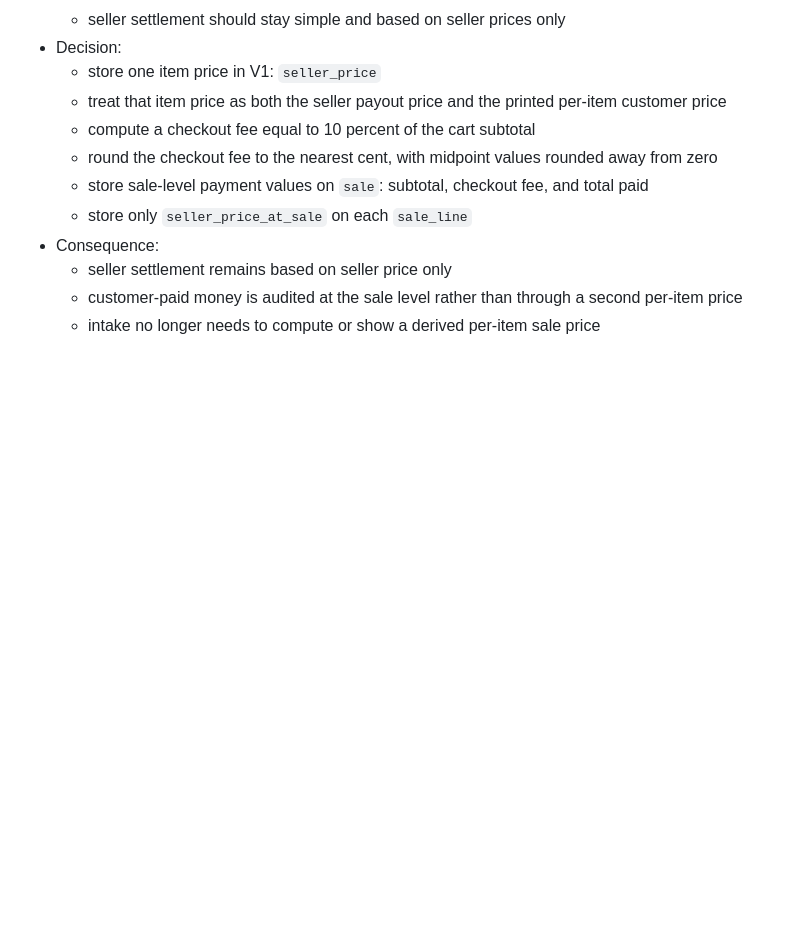
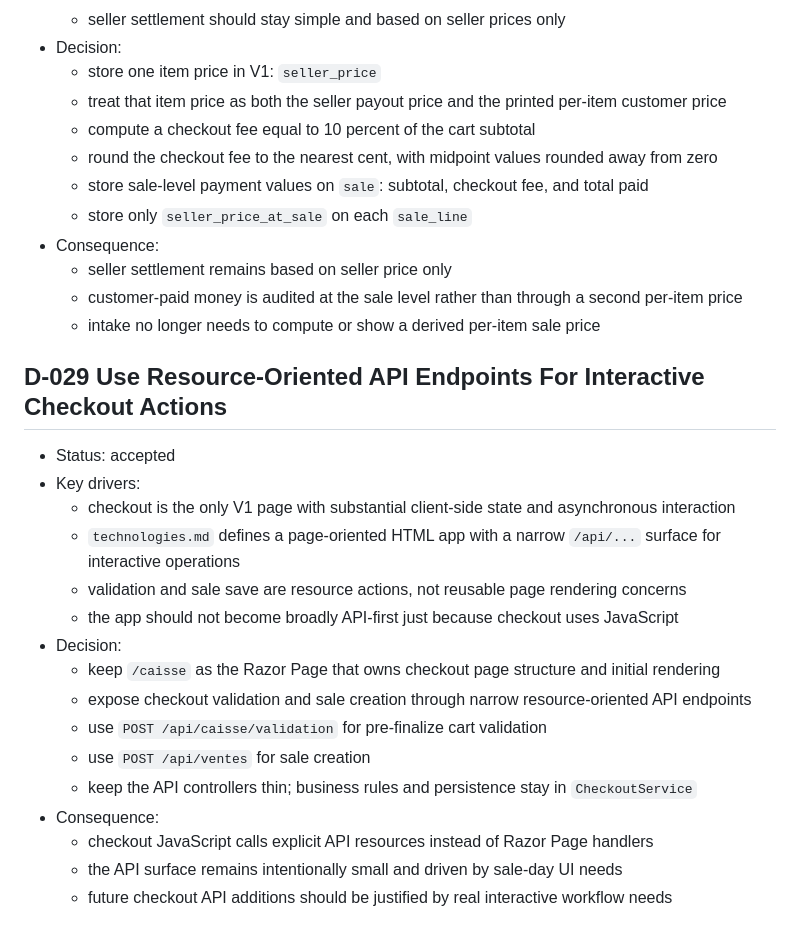
Before and after one commit to bbaumann/boursico, a Markdown page: docs/decisions.md, the part around the change. Rendered like a GitHub page; blank space fills up the shorter version.

Commit message:
Document checkout API endpoint decision

```diff
--- a/docs/decisions.md
+++ b/docs/decisions.md
@@ -380,3 +380,22 @@ This file captures the main project decisions in a lightweight ADR format.
   - seller settlement remains based on seller price only
   - customer-paid money is audited at the sale level rather than through a second per-item price
   - intake no longer needs to compute or show a derived per-item sale price
+
+## D-029 Use Resource-Oriented API Endpoints For Interactive Checkout Actions
+
+- Status: accepted
+- Key drivers:
+  - checkout is the only V1 page with substantial client-side state and asynchronous interaction
+  - `technologies.md` defines a page-oriented HTML app with a narrow `/api/...` surface for interactive operations
+  - validation and sale save are resource actions, not reusable page rendering concerns
+  - the app should not become broadly API-first just because checkout uses JavaScript
+- Decision:
+  - keep `/caisse` as the Razor Page that owns checkout page structure and initial rendering
+  - expose checkout validation and sale creation through narrow resource-oriented API endpoints
+  - use `POST /api/caisse/validation` for pre-finalize cart validation
+  - use `POST /api/ventes` for sale creation
+  - keep the API controllers thin; business rules and persistence stay in `CheckoutService`
+- Consequence:
+  - checkout JavaScript calls explicit API resources instead of Razor Page handlers
+  - the API surface remains intentionally small and driven by sale-day UI needs
+  - future checkout API additions should be justified by real interactive workflow needs
```
Also changed, not shown: docs/plans/2026-04-28-checkout-sale-design.md (added, +114 -0 lines), technologies.md (+1 -1 lines).
